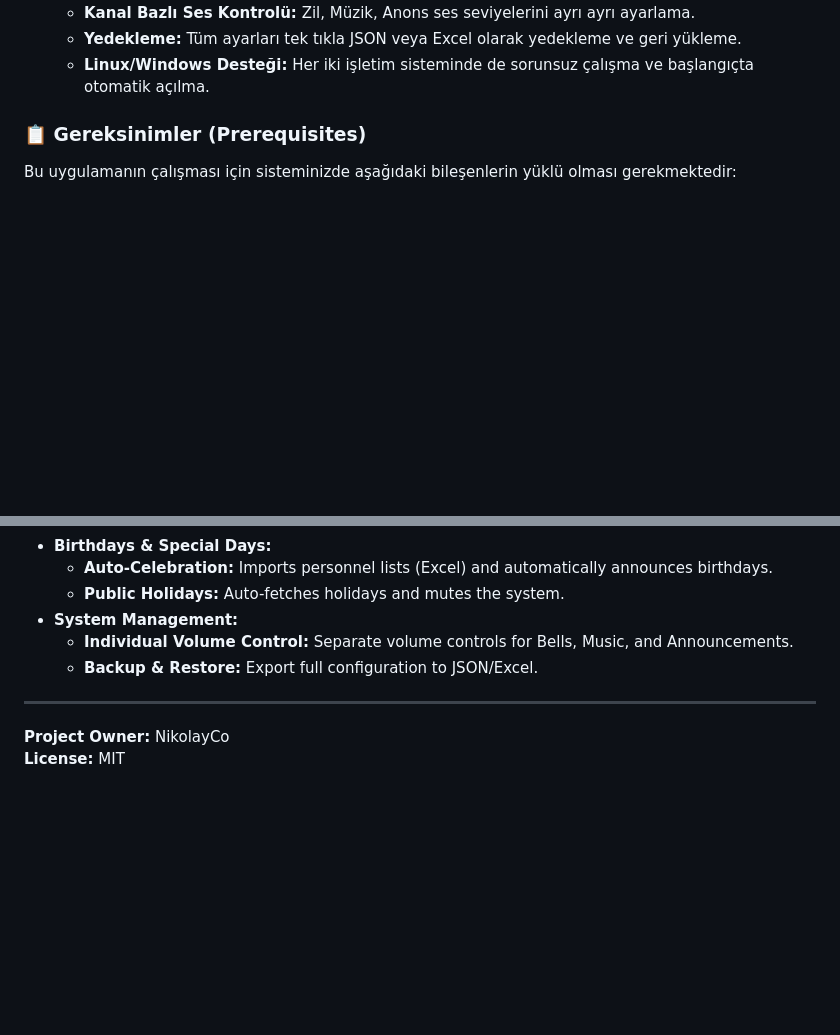
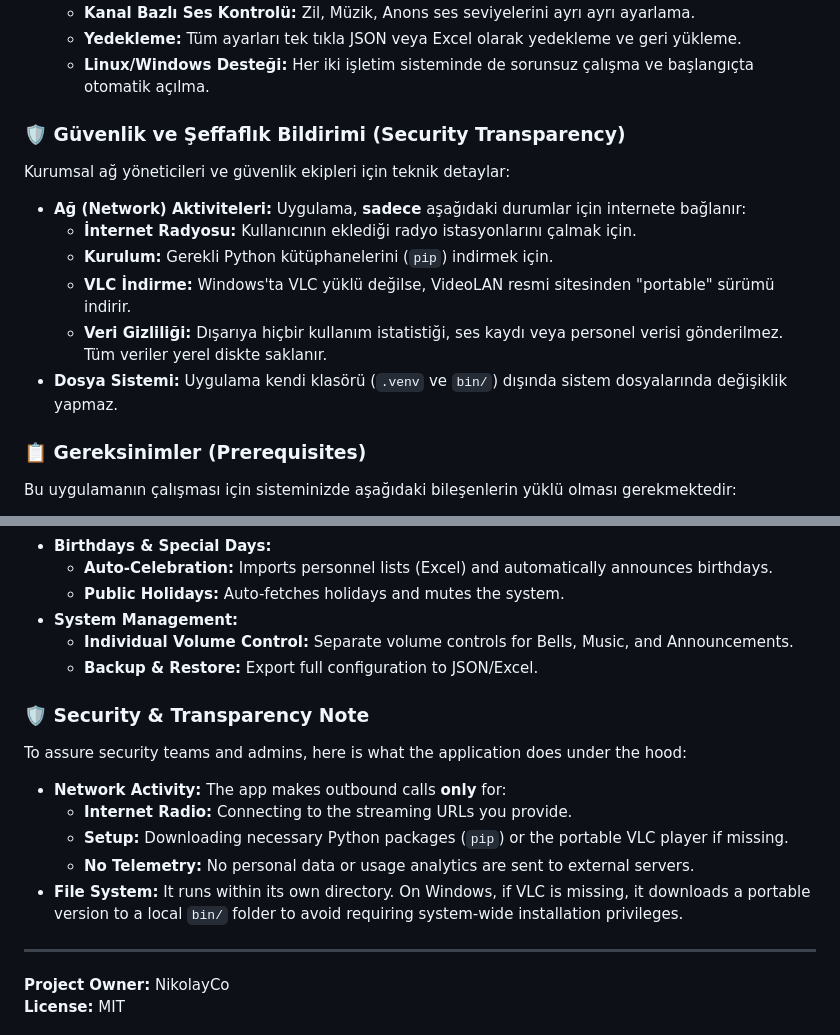
Before and after one commit to Nikolayco/SmartZill-v2, a Markdown page: README.md, 2 parts joined by grey strips. Rendered like a GitHub page; blank space fills up the shorter version.

```diff
--- a/README.md
+++ b/README.md
@@ -26,6 +26,16 @@
     *   **Kanal Bazlı Ses Kontrolü:** Zil, Müzik, Anons ses seviyelerini ayrı ayrı ayarlama.
     *   **Yedekleme:** Tüm ayarları tek tıkla JSON veya Excel olarak yedekleme ve geri yükleme.
     *   **Linux/Windows Desteği:** Her iki işletim sisteminde de sorunsuz çalışma ve başlangıçta otomatik açılma.
+
+### 🛡️ Güvenlik ve Şeffaflık Bildirimi (Security Transparency)
+
+Kurumsal ağ yöneticileri ve güvenlik ekipleri için teknik detaylar:
+*   **Ağ (Network) Aktiviteleri:** Uygulama, **sadece** aşağıdaki durumlar için internete bağlanır:
+    *   **İnternet Radyosu:** Kullanıcının eklediği radyo istasyonlarını çalmak için.
+    *   **Kurulum:** Gerekli Python kütüphanelerini (`pip`) indirmek için.
+    *   **VLC İndirme:** Windows'ta VLC yüklü değilse, VideoLAN resmi sitesinden "portable" sürümü indirir.
+    *   **Veri Gizliliği:** Dışarıya hiçbir kullanım istatistiği, ses kaydı veya personel verisi gönderilmez. Tüm veriler yerel diskte saklanır.
+*   **Dosya Sistemi:** Uygulama kendi klasörü (`.venv` ve `bin/`) dışında sistem dosyalarında değişiklik yapmaz.
 
 ### 📋 Gereksinimler (Prerequisites)
 
@@ -97,6 +107,15 @@ chmod +x run_linux.sh
     *   **Individual Volume Control:** Separate volume controls for Bells, Music, and Announcements.
     *   **Backup & Restore:** Export full configuration to JSON/Excel.
 
+### 🛡️ Security & Transparency Note
+
+To assure security teams and admins, here is what the application does under the hood:
+*   **Network Activity:** The app makes outbound calls **only** for:
+    *   **Internet Radio:** Connecting to the streaming URLs you provide.
+    *   **Setup:** Downloading necessary Python packages (`pip`) or the portable VLC player if missing.
+    *   **No Telemetry:** No personal data or usage analytics are sent to external servers.
+*   **File System:** It runs within its own directory. On Windows, if VLC is missing, it downloads a portable version to a local `bin/` folder to avoid requiring system-wide installation privileges.
+
 ---
 
 **Project Owner:** NikolayCo
```
